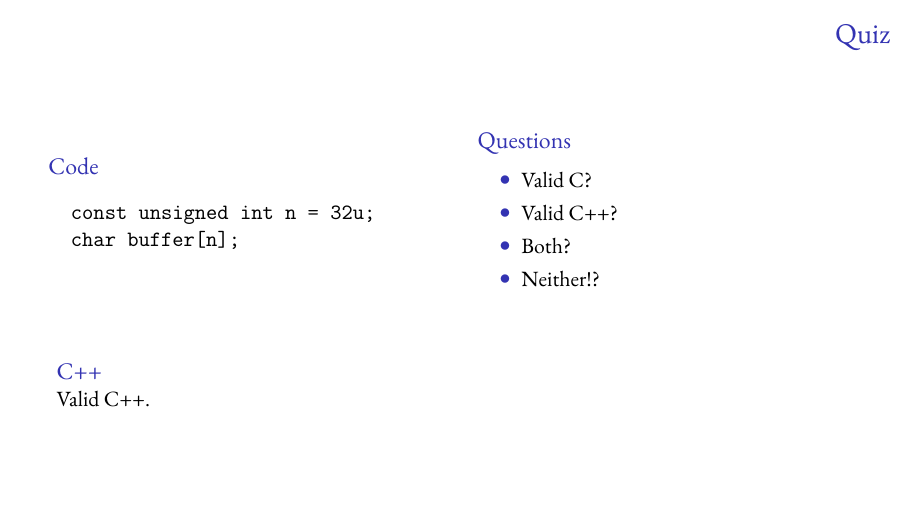
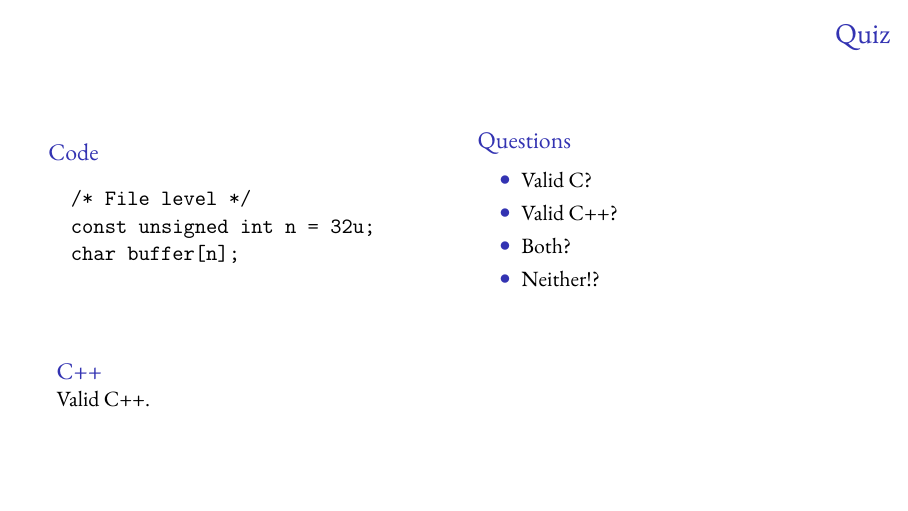
Before and after one commit to ft/c-notelem-cpp, LaTeX slides (c-is-not-a-subset-of-c++.tex): page 11 of 48. Compiled offline with pdfLaTeX.

Commit message:
Make file level note in const examples

```diff
--- a/c-is-not-a-subset-of-c++.tex
+++ b/c-is-not-a-subset-of-c++.tex
@@ -129,6 +129,7 @@ test.cpp:10:18: error: expected unqualified-id before ‘=’ token
 \begin{column}{0.48\columnwidth}
 \begin{block}{Code}
 \begin{verbatim}
+  /* File level */
   const unsigned int n = 32u;
   char buffer[n];
 \end{verbatim}
```
